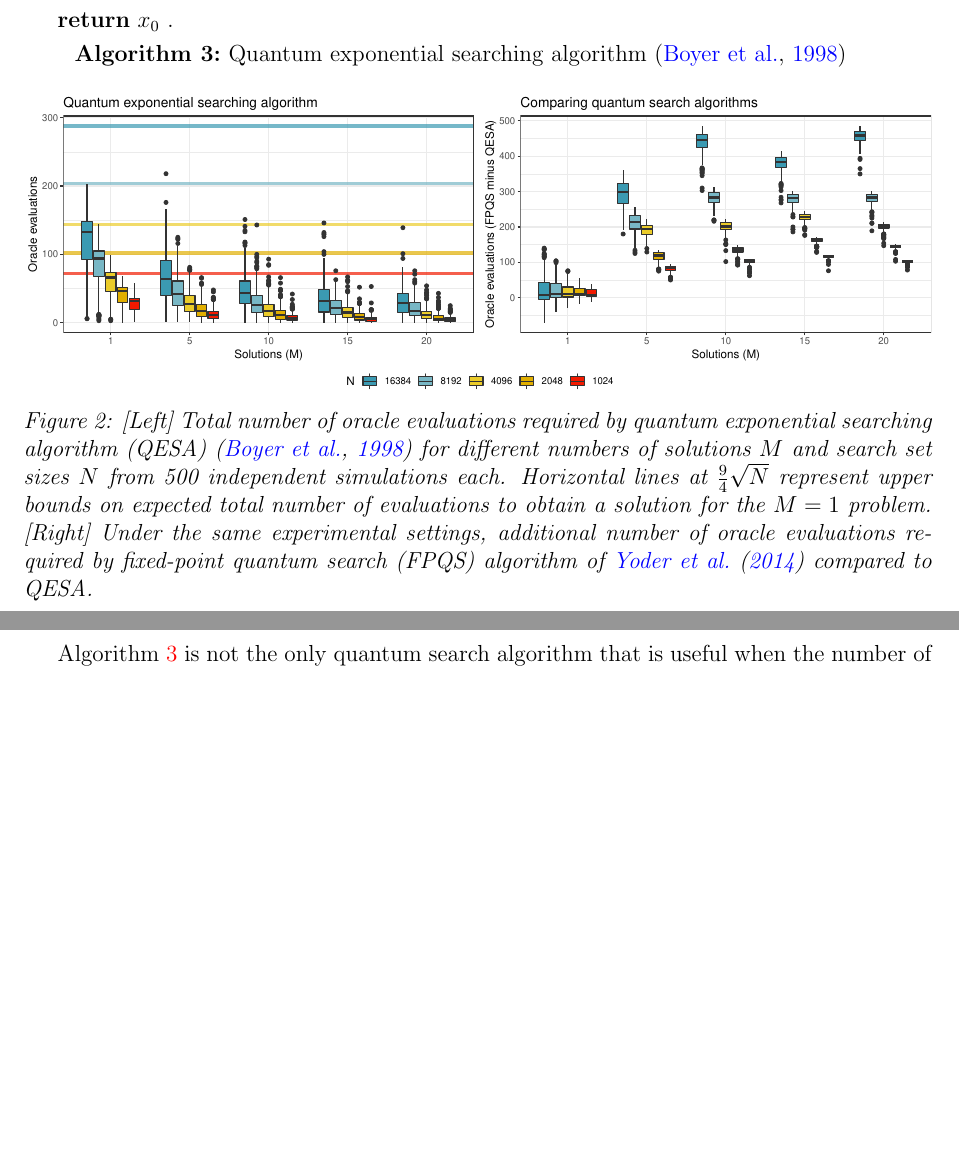
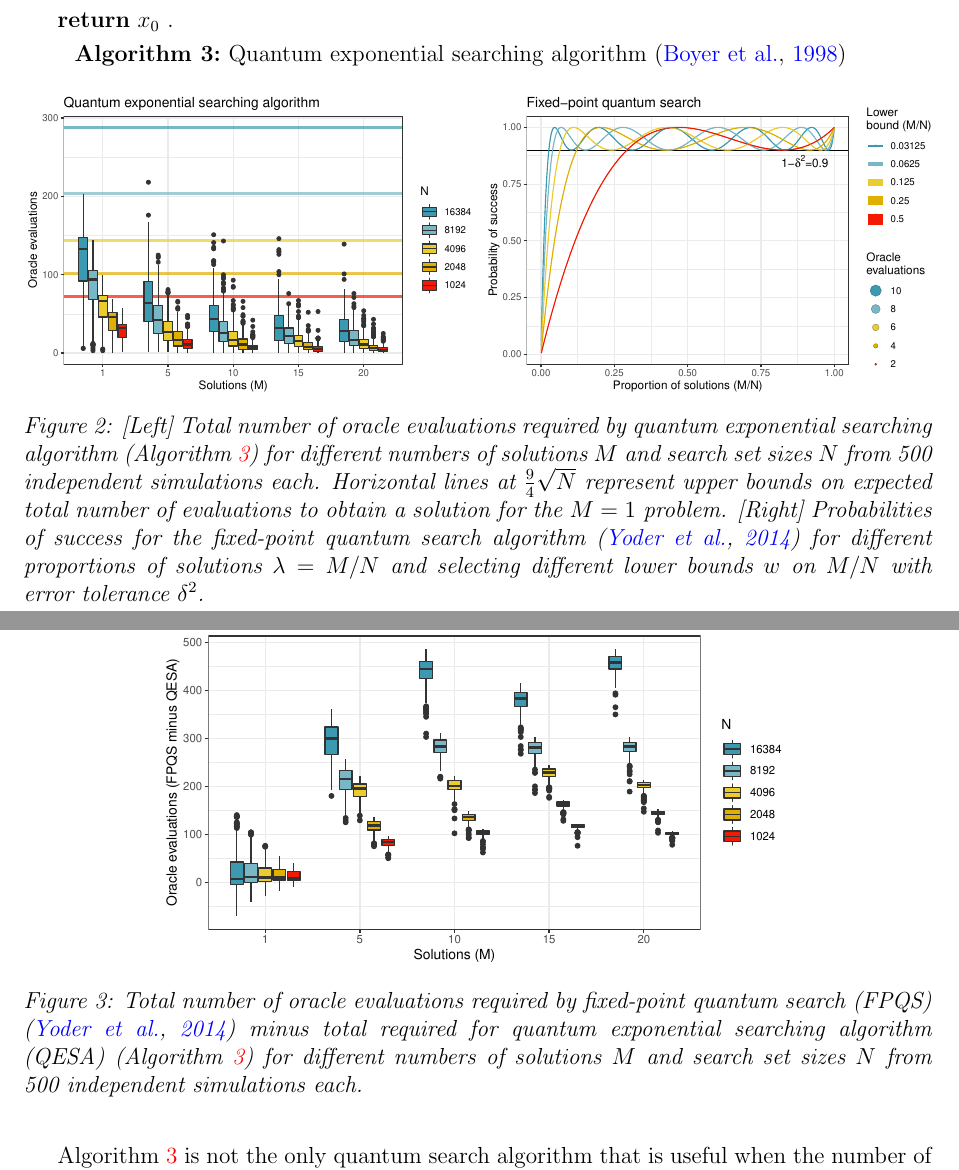
Before and after one commit to andrewjholbrook/qpMCMC, a LaTeX paper (main.tex): two parts of pages 7 and 8 of 22, joined at a grey line, cut so that both start at the same text, the shorter picture padded with empty space. Compiled offline with pdfLaTeX.

Commit message:
figures done

```diff
--- a/main.tex
+++ b/main.tex
@@ -362,8 +362,15 @@ R = \ceil[\Bigg]{\frac{\pi}{4} \sqrt{\frac{N}{M}}}
  \begin{figure}[!t]
  	\centering
  	\includegraphics[width=1\linewidth]{searchingFigs.pdf}
- 	\caption{[Left] Total number of oracle evaluations required by quantum exponential searching algorithm (QESA) \citep{boyer1998tight} for different numbers of solutions $M$ and search set sizes $N$ from 500 independent simulations each.  Horizontal lines at $\frac{9}{4}\sqrt{N}$ represent upper bounds on expected total number of evaluations to obtain a solution for the $M=1$ problem. [Right] Under the same experimental settings, additional number of oracle evaluations required by fixed-point quantum search (FPQS) algorithm of \citet{yoder2014fixed} compared to QESA.}\label{fig:expo}
+ 	\caption{[Left] Total number of oracle evaluations required by quantum exponential searching algorithm (Algorithm \ref{alg:expoSearch}) for different numbers of solutions $M$ and search set sizes $N$ from 500 independent simulations each.  Horizontal lines at $\frac{9}{4}\sqrt{N}$ represent upper bounds on expected total number of evaluations to obtain a solution for the $M=1$ problem. [Right] Probabilities of success for the fixed-point quantum search algorithm \citep{yoder2014fixed} for different proportions of solutions $\lambda=M/N$ and selecting different lower bounds $w$ on $M/N$ with error tolerance $\delta^2$. }\label{fig:expo}
  \end{figure}
+
+ \begin{figure}[!t]
+	\centering
+	\includegraphics[width=0.7\linewidth]{searchComparison.pdf}
+	\caption{Total number of oracle evaluations required by fixed-point quantum search (FPQS) \citep{yoder2014fixed} minus total required for quantum exponential searching algorithm (QESA) (Algorithm \ref{alg:expoSearch}) for different numbers of solutions $M$ and search set sizes $N$ from 500 independent simulations each.}\label{fig:comp}
+\end{figure}
+
 
 Algorithm \ref{alg:expoSearch} is not the only quantum search algorithm that is useful when the number of solutions $M$ is unknown.  \citet{yoder2014fixed} use \emph{generalized Grover iterations} that extend Equation \eqref{eq:grov} to include general phases $(\alpha_j,\beta_j)$:
 \begin{align}\label{eq:grovGen}
```
Also changed, not shown: figures/searchComparison.pdf, figures/searchingFigs.pdf, 2 other files.
